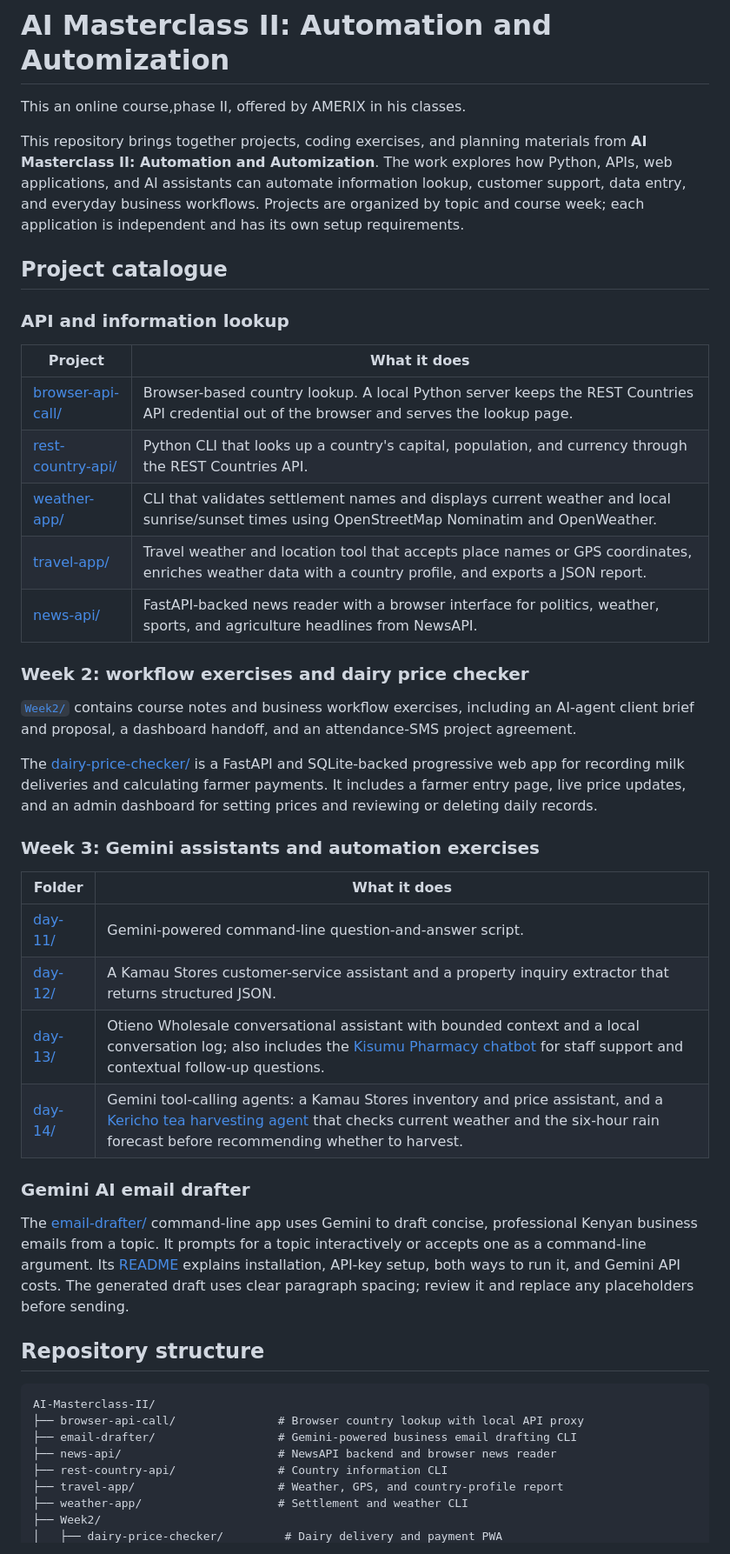
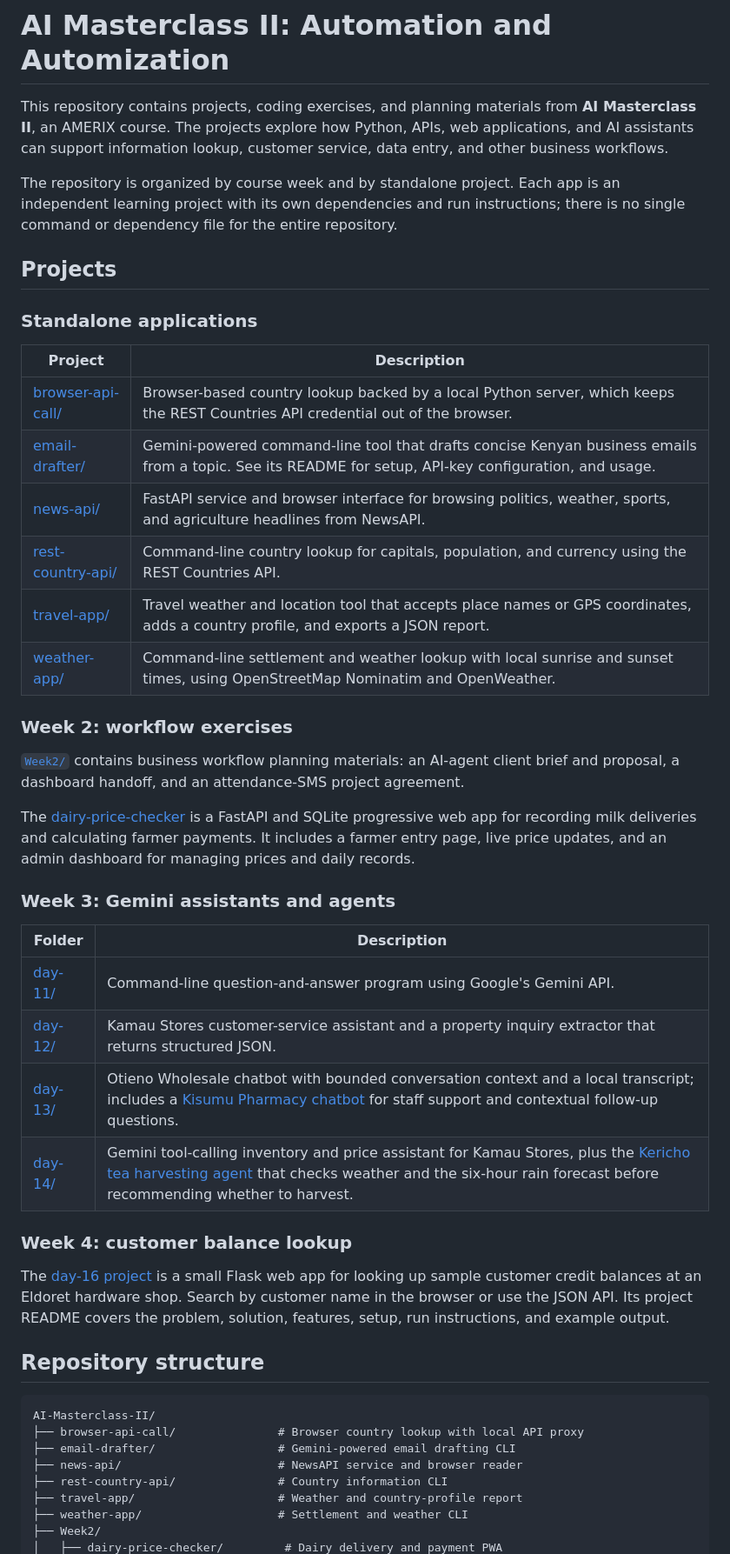
Before and after one commit to branhamsimiyu8289/AI-Masterclass-II, a Markdown page: README.md, the part around one of its changes. Shown at 87% size. GitHub-like rendering.

Commit message:
Refresh repository overview README
Co-authored-by: Copilot <223556219+Copilot@users.noreply.github.com>

````diff
--- a/README.md
+++ b/README.md
@@ -1,64 +1,64 @@
 # AI Masterclass II: Automation and Automization
 
-This an online course,phase II, offered by AMERIX in his classes.
+This repository contains projects, coding exercises, and planning materials
+from **AI Masterclass II**, an AMERIX course. The projects explore how Python,
+APIs, web applications, and AI assistants can support information lookup,
+customer service, data entry, and other business workflows.
 
-This repository brings together projects, coding exercises, and planning
-materials from **AI Masterclass II: Automation and Automization**. The work
-explores how Python, APIs, web applications, and AI assistants can automate
-information lookup, customer support, data entry, and everyday business
-workflows. Projects are organized by topic and course week; each application is
-independent and has its own setup requirements.
+The repository is organized by course week and by standalone project. Each app
+is an independent learning project with its own dependencies and run
+instructions; there is no single command or dependency file for the entire
+repository.
 
-## Project catalogue
+## Projects
 
-### API and information lookup
+### Standalone applications
 
-| Project | What it does |
+| Project | Description |
 |---|---|
-| [browser-api-call/](./browser-api-call/) | Browser-based country lookup. A local Python server keeps the REST Countries API credential out of the browser and serves the lookup page. |
-| [rest-country-api/](./rest-country-api/) | Python CLI that looks up a country's capital, population, and currency through the REST Countries API. |
-| [weather-app/](./weather-app/) | CLI that validates settlement names and displays current weather and local sunrise/sunset times using OpenStreetMap Nominatim and OpenWeather. |
-| [travel-app/](./travel-app/) | Travel weather and location tool that accepts place names or GPS coordinates, enriches weather data with a country profile, and exports a JSON report. |
-| [news-api/](./news-api/) | FastAPI-backed news reader with a browser interface for politics, weather, sports, and agriculture headlines from NewsAPI. |
+| [browser-api-call/](./browser-api-call/) | Browser-based country lookup backed by a local Python server, which keeps the REST Countries API credential out of the browser. |
+| [email-drafter/](./email-drafter/) | Gemini-powered command-line tool that drafts concise Kenyan business emails from a topic. See its README for setup, API-key configuration, and usage. |
+| [news-api/](./news-api/) | FastAPI service and browser interface for browsing politics, weather, sports, and agriculture headlines from NewsAPI. |
+| [rest-country-api/](./rest-country-api/) | Command-line country lookup for capitals, population, and currency using the REST Countries API. |
+| [travel-app/](./travel-app/) | Travel weather and location tool that accepts place names or GPS coordinates, adds a country profile, and exports a JSON report. |
+| [weather-app/](./weather-app/) | Command-line settlement and weather lookup with local sunrise and sunset times, using OpenStreetMap Nominatim and OpenWeather. |
 
-### Week 2: workflow exercises and dairy price checker
+### Week 2: workflow exercises
 
-[`Week2/`](./Week2/) contains course notes and business workflow exercises,
-including an AI-agent client brief and proposal, a dashboard handoff, and an
-attendance-SMS project agreement.
+[`Week2/`](./Week2/) contains business workflow planning materials: an AI-agent
+client brief and proposal, a dashboard handoff, and an attendance-SMS project
+agreement.
 
-The [dairy-price-checker/](./Week2/dairy-price-checker/) is a FastAPI and
-SQLite-backed progressive web app for recording milk deliveries and calculating
-farmer payments. It includes a farmer entry page, live price updates, and an
-admin dashboard for setting prices and reviewing or deleting daily records.
+The [dairy-price-checker](./Week2/dairy-price-checker/) is a FastAPI and SQLite
+progressive web app for recording milk deliveries and calculating farmer
+payments. It includes a farmer entry page, live price updates, and an admin
+dashboard for managing prices and daily records.
 
-### Week 3: Gemini assistants and automation exercises
+### Week 3: Gemini assistants and agents
 
-| Folder | What it does |
+| Folder | Description |
 |---|---|
-| [day-11/](./Week3/day-11/) | Gemini-powered command-line question-and-answer script. |
-| [day-12/](./Week3/day-12/) | A Kamau Stores customer-service assistant and a property inquiry extractor that returns structured JSON. |
-| [day-13/](./Week3/day-13/) | Otieno Wholesale conversational assistant with bounded context and a local conversation log; also includes the [Kisumu Pharmacy chatbot](./Week3/day-13/Kisumu-Pharmacy-Chatbot/) for staff support and contextual follow-up questions. |
-| [day-14/](./Week3/day-14/) | Gemini tool-calling agents: a Kamau Stores inventory and price assistant, and a [Kericho tea harvesting agent](./Week3/day-14/Kericho-AI-agent-tool/) that checks current weather and the six-hour rain forecast before recommending whether to harvest. |
+| [day-11/](./Week3/day-11/) | Command-line question-and-answer program using Google's Gemini API. |
+| [day-12/](./Week3/day-12/) | Kamau Stores customer-service assistant and a property inquiry extractor that returns structured JSON. |
+| [day-13/](./Week3/day-13/) | Otieno Wholesale chatbot with bounded conversation context and a local transcript; includes a [Kisumu Pharmacy chatbot](./Week3/day-13/Kisumu-Pharmacy-Chatbot/) for staff support and contextual follow-up questions. |
+| [day-14/](./Week3/day-14/) | Gemini tool-calling inventory and price assistant for Kamau Stores, plus the [Kericho tea harvesting agent](./Week3/day-14/Kericho-AI-agent-tool/) that checks weather and the six-hour rain forecast before recommending whether to harvest. |
 
-### Gemini AI email drafter
+### Week 4: customer balance lookup
 
-The [email-drafter/](./email-drafter/) command-line app uses Gemini to draft
-concise, professional Kenyan business emails from a topic. It prompts for a
-topic interactively or accepts one as a command-line argument. Its
-[README](./email-drafter/README.md) explains installation, API-key setup, both
-ways to run it, and Gemini API costs. The generated draft uses clear paragraph
-spacing; review it and replace any placeholders before sending.
+The [day-16 project](./Week4/day-16/) is a small Flask web app for looking up
+sample customer credit balances at an Eldoret hardware shop. Search by customer
+name in the browser or use the JSON API. Its project README covers the problem,
+solution, features, setup, run instructions, and example output.
 
 ## Repository structure
 
 ```text
 AI-Masterclass-II/
 ├── browser-api-call/               # Browser country lookup with local API proxy
-├── email-drafter/                  # Gemini-powered business email drafting CLI
-├── news-api/                       # NewsAPI backend and browser news reader
+├── email-drafter/                  # Gemini-powered email drafting CLI
+├── news-api/                       # NewsAPI service and browser reader
 ├── rest-country-api/               # Country information CLI
-├── travel-app/                     # Weather, GPS, and country-profile report
+├── travel-app/                     # Weather and country-profile report
 ├── weather-app/                    # Settlement and weather CLI
 ├── Week2/
 │   ├── dairy-price-checker/         # Dairy delivery and payment PWA
````
Also changed, not shown: other parts of README.md (+17 -17 lines).
